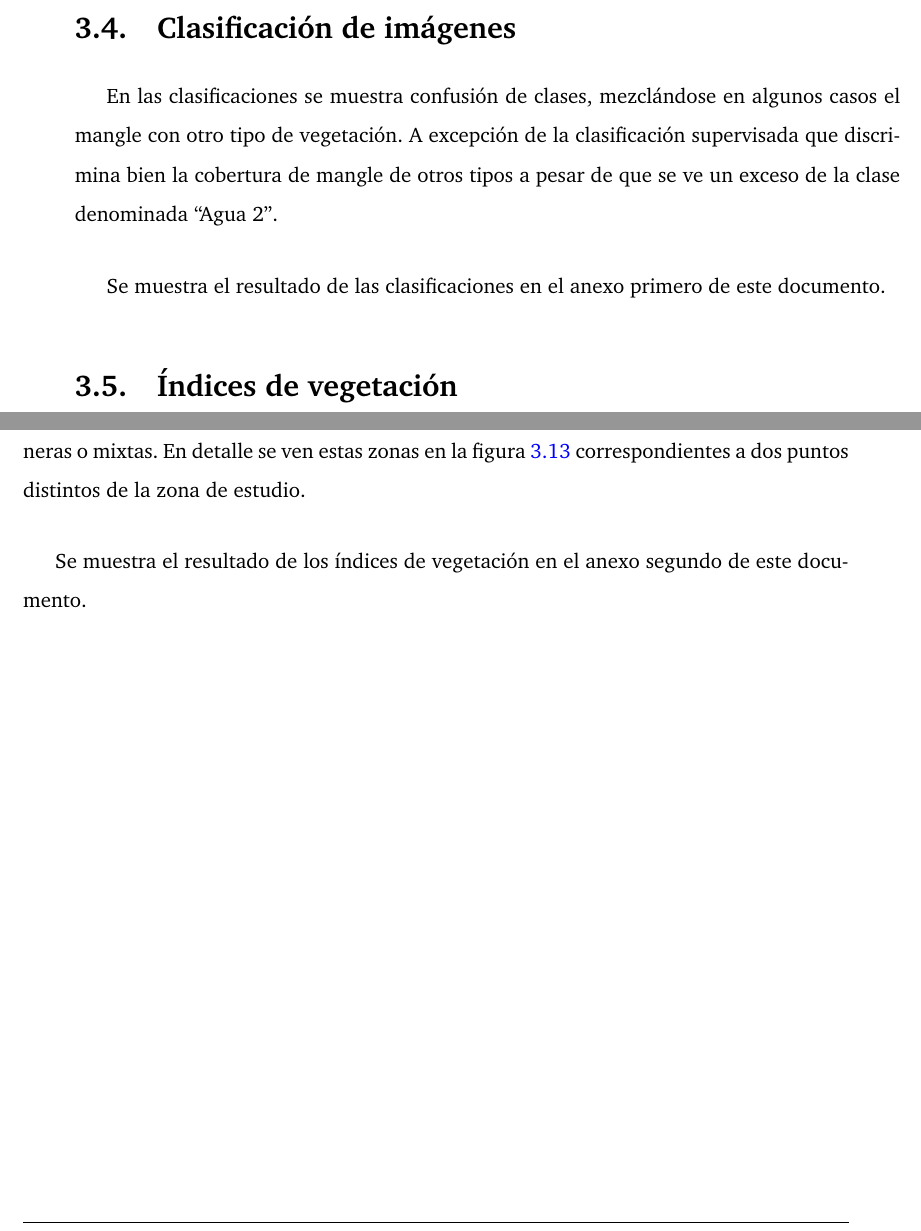
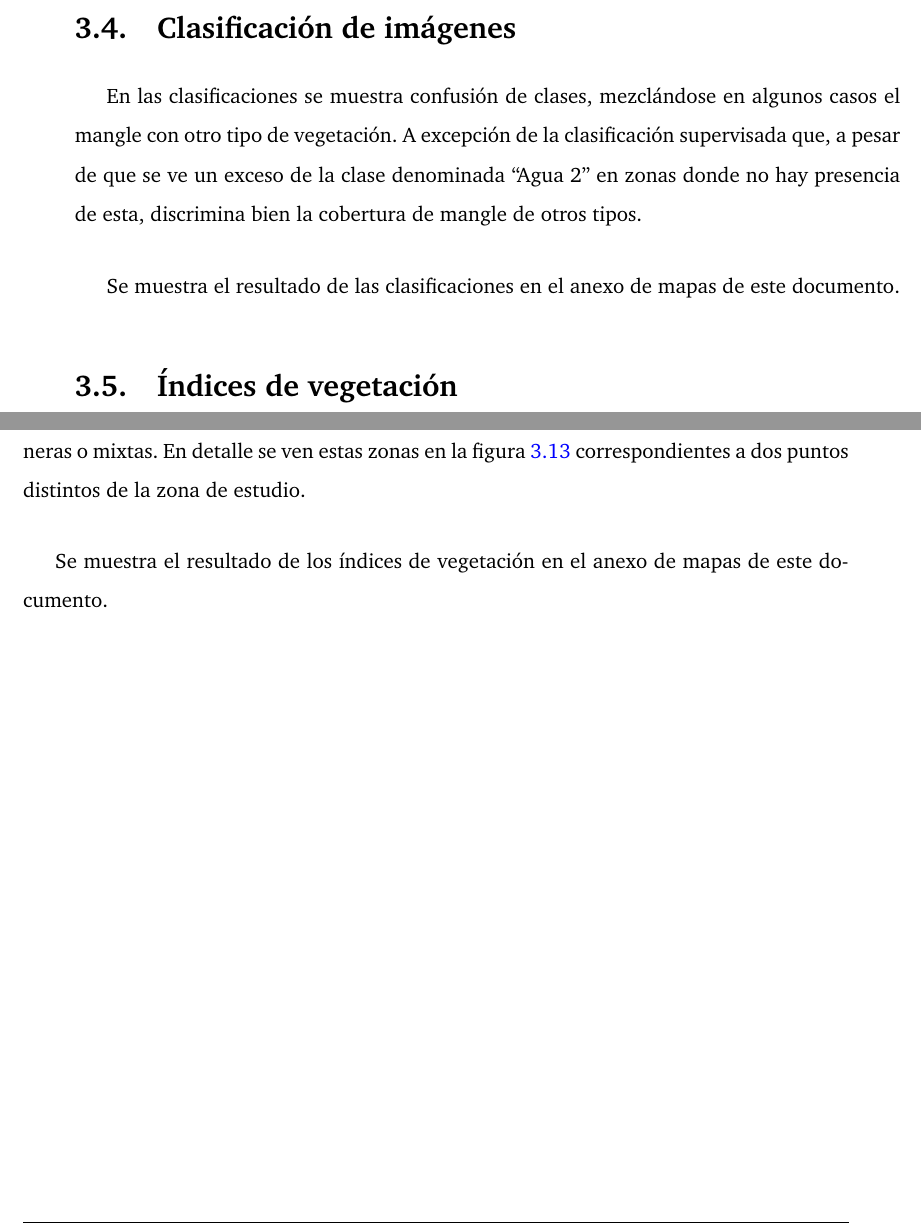
Before and after one commit to MarcosRial/TFG, a LaTeX book (Memoria/TFG.tex, which reads Memoria/resultados.tex): two parts of pages 93 and 94 of 112, joined at a grey line, cut so that both start at the same text. Compiled offline with pdfLaTeX.

Commit message:
Correcciones menores

```diff
--- a/Memoria/resultados.tex
+++ b/Memoria/resultados.tex
@@ -261,9 +261,9 @@ Gracias a esta representación gráfica se confirma que la magnitud de los datos
 
 
 \section{Clasificación de imágenes}
-En las clasificaciones se muestra confusión de clases, mezclándose en algunos casos el mangle con otro tipo de vegetación. A excepción de la clasificación supervisada que discrimina bien la cobertura de mangle de otros tipos a pesar de que se ve un exceso de la clase denominada ``Agua 2''.\Sep
+En las clasificaciones se muestra confusión de clases, mezclándose en algunos casos el mangle con otro tipo de vegetación. A excepción de la clasificación supervisada que, a pesar de que se ve un exceso de la clase denominada ``Agua 2'' en zonas donde no hay presencia de esta, discrimina bien la cobertura de mangle de otros tipos.\Sep
 
-Se muestra el resultado de las clasificaciones en el anexo primero de este documento.
+Se muestra el resultado de las clasificaciones en el anexo de mapas de este documento.
 
 \section{Índices de vegetación}
 El \ac{NDVI} nos muestra más claramente zonas de marisma o aguas turbias poco profundas que se sitúan en la línea de costa (figura \ref{fig:detalle_aguas}), justo donde hay presencia de bosque de mangle.\Sep
@@ -289,4 +289,4 @@ Gracias al índice \ac{SAVI} se pueden detectar fácilmente zonas de suelo desnu
 	\label{fig:detalle_estanques}
 \end{figure}
 
-Se muestra el resultado de los índices de vegetación en el anexo segundo de este documento.
+Se muestra el resultado de los índices de vegetación en el anexo de mapas de este documento.
```
Also changed, not shown: Memoria/resultados.tex (2 more changed lines).
